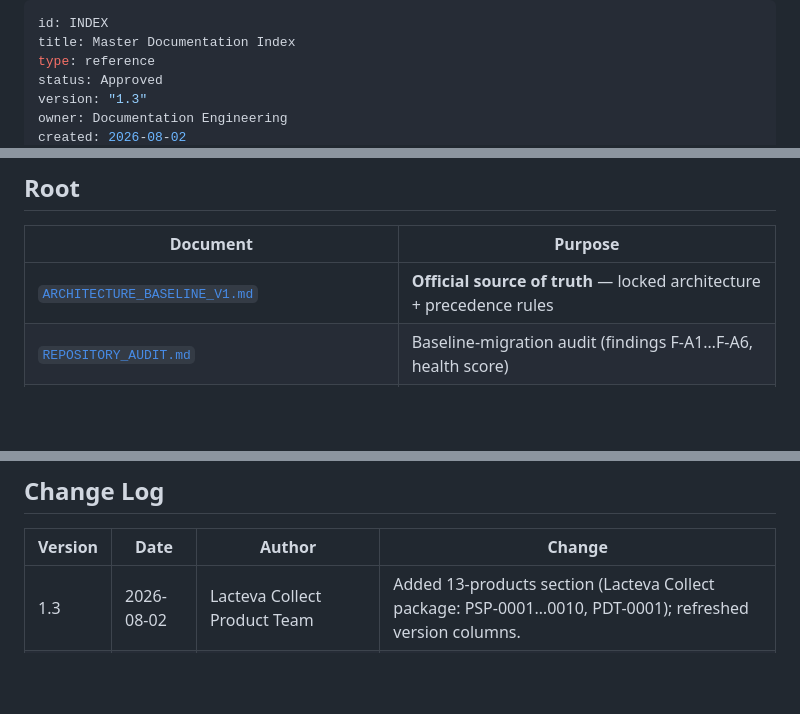
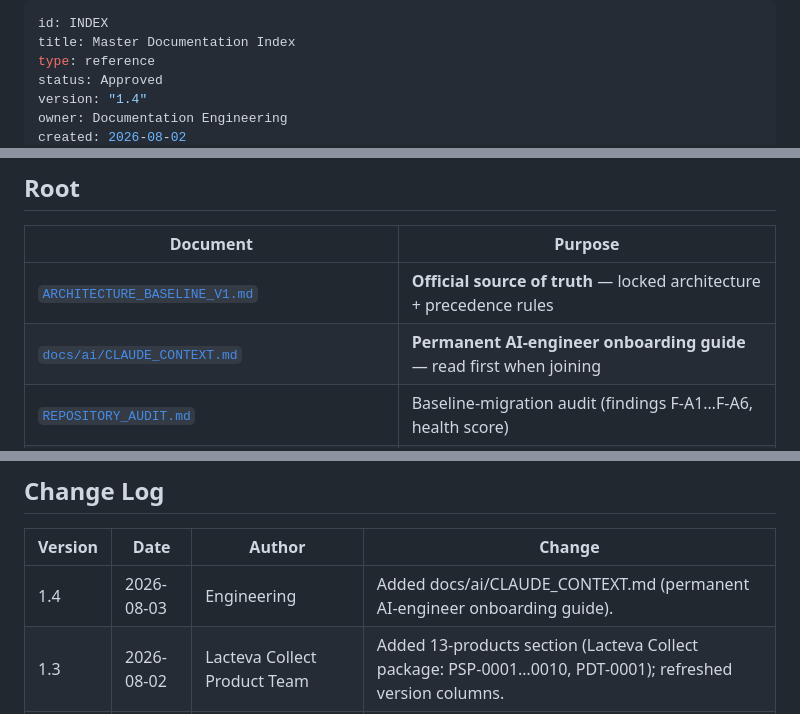
Before and after one commit to valorantstech/lacteva, a Markdown page: docs/INDEX.md, 3 parts joined by grey strips. Rendered like a GitHub page; blank space fills up the shorter version.

```diff
--- a/docs/INDEX.md
+++ b/docs/INDEX.md
@@ -3,6 +3,6 @@ id: INDEX
 title: Master Documentation Index
 type: reference
 status: Approved
-version: "1.3"
+version: "1.4"
 owner: Documentation Engineering
 created: 2026-08-02
@@ -21,6 +21,7 @@ Snapshot: 2026-08-02 — 87 markdown files (47 with formal document IDs, plus RE
 | Document | Purpose |
 | --- | --- |
 | [`ARCHITECTURE_BASELINE_V1.md`](../ARCHITECTURE_BASELINE_V1.md) | **Official source of truth** — locked architecture + precedence rules |
+| [`docs/ai/CLAUDE_CONTEXT.md`](ai/CLAUDE_CONTEXT.md) | **Permanent AI-engineer onboarding guide** — read first when joining |
 | [`REPOSITORY_AUDIT.md`](../REPOSITORY_AUDIT.md) | Baseline-migration audit (findings F-A1…F-A6, health score) |
 | [`REPOSITORY_MIGRATION_PLAN.md`](../REPOSITORY_MIGRATION_PLAN.md) | Migration steps, manual-review queue MR-1…MR-8, deprecation ledger |
 | [`DEVELOPMENT_ROADMAP.md`](../DEVELOPMENT_ROADMAP.md) | Code implementation sequence M0–M4 |
@@ -157,6 +158,7 @@ Empty pending Phase 3–4 of the roadmap. Indexes: [API](06-api/README.md) · [D
 
 | Version | Date | Author | Change |
 | --- | --- | --- | --- |
+| 1.4 | 2026-08-03 | Engineering | Added docs/ai/CLAUDE_CONTEXT.md (permanent AI-engineer onboarding guide). |
 | 1.3 | 2026-08-02 | Lacteva Collect Product Team | Added 13-products section (Lacteva Collect package: PSP-0001…0010, PDT-0001); refreshed version columns. |
 | 1.2 | 2026-08-02 | Documentation Engineering | Added navigation page, XREF map, QR-0005/0006; own Change Log section added (validator finding). |
 | 1.1 | 2026-08-02 | Architecture Board | EA workspace: GOV-0003, TPL-0013…0023, architecture indexes. |
```
Also changed, not shown: other parts of docs/INDEX.md (+1 -1 lines), docs/ai/CLAUDE_CONTEXT.md (added, +196 -0 lines).
